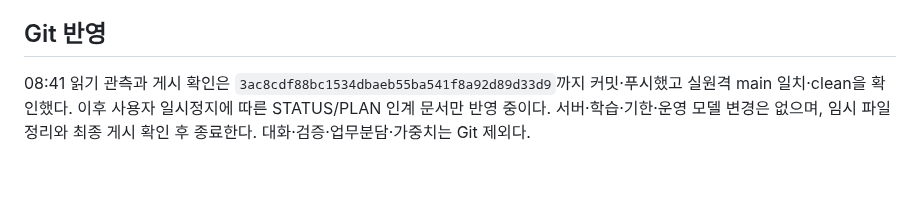
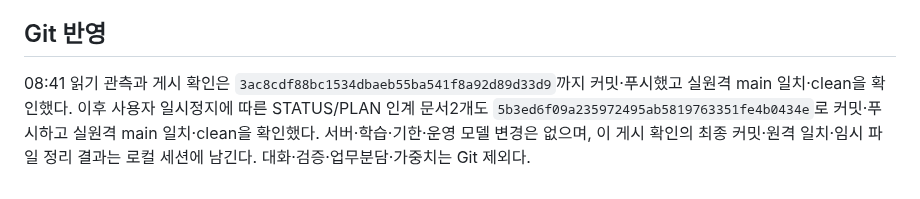
Before and after one commit to 0patata0/Groot_AI_SOC, a Markdown page: STATUS.md, the part around the change. GitHub-like rendering.

Commit message:
docs: record publication of pause handoff

```diff
--- a/STATUS.md
+++ b/STATUS.md
@@ -76,4 +76,4 @@
 
 ## Git 반영
 
-08:41 읽기 관측과 게시 확인은 `3ac8cdf88bc1534dbaeb55ba541f8a92d89d33d9`까지 커밋·푸시했고 실원격 main 일치·clean을 확인했다. 이후 사용자 일시정지에 따른 STATUS/PLAN 인계 문서만 반영 중이다. 서버·학습·기한·운영 모델 변경은 없으며, 임시 파일 정리와 최종 게시 확인 후 종료한다. 대화·검증·업무분담·가중치는 Git 제외다.
+08:41 읽기 관측과 게시 확인은 `3ac8cdf88bc1534dbaeb55ba541f8a92d89d33d9`까지 커밋·푸시했고 실원격 main 일치·clean을 확인했다. 이후 사용자 일시정지에 따른 STATUS/PLAN 인계 문서2개도 `5b3ed6f09a235972495ab5819763351fe4b0434e`로 커밋·푸시하고 실원격 main 일치·clean을 확인했다. 서버·학습·기한·운영 모델 변경은 없으며, 이 게시 확인의 최종 커밋·원격 일치·임시 파일 정리 결과는 로컬 세션에 남긴다. 대화·검증·업무분담·가중치는 Git 제외다.
```
